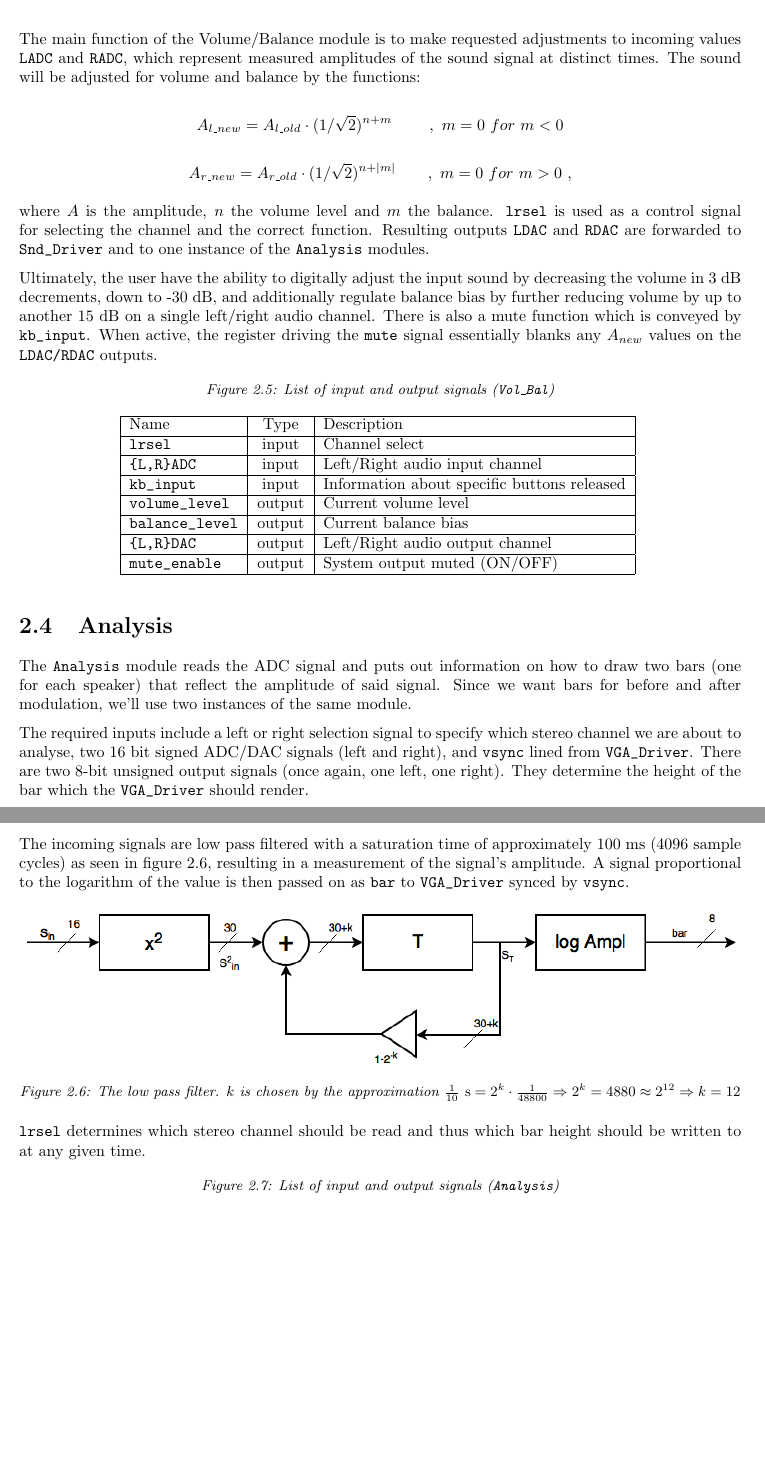
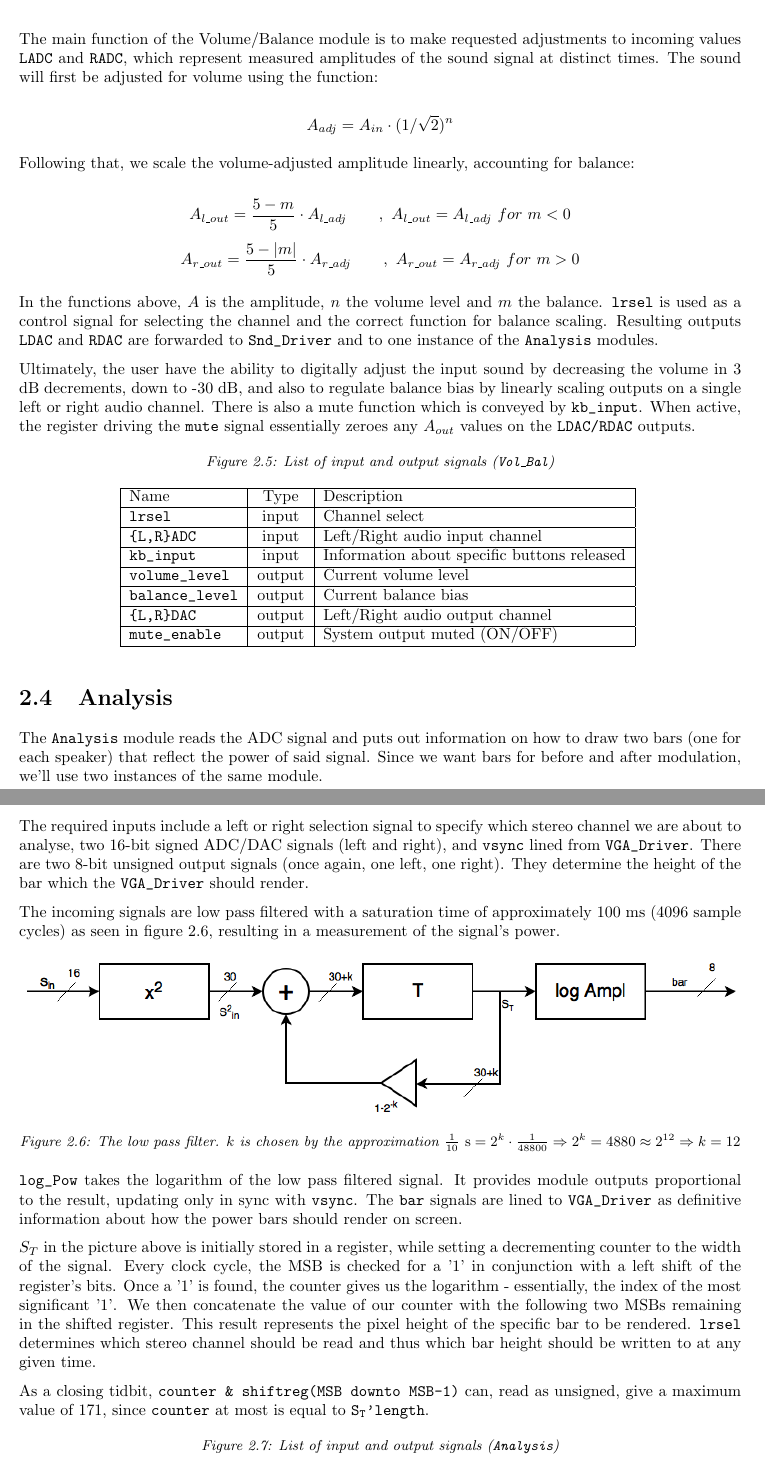
Before and after one commit to oscpe262/TSIU03.Project, a LaTeX thesis (Designspec/designspec.tex, which reads Designspec/tex/analysis.tex, Designspec/tex/volbal.tex): two parts of pages 6 and 7 of 11, joined at a grey line, cut so that both start at the same text, the shorter picture padded with empty space. Compiled offline with pdfLaTeX.

Commit message:
frääädag

```diff
--- a/Designspec/tex/analysis.tex
+++ b/Designspec/tex/analysis.tex
@@ -1,8 +1,8 @@
-The \verb=Analysis= module reads the ADC signal and puts out information on how to draw two bars (one for each speaker) that reflect the amplitude of said signal. Since we want bars for before and after modulation, we'll use two instances of the same module.
+The \verb=Analysis= module reads the ADC signal and puts out information on how to draw two bars (one for each speaker) that reflect the power of said signal. Since we want bars for before and after modulation, we'll use two instances of the same module.
 
-The required inputs include a left or right selection signal to specify which stereo channel we are about to analyse, two 16 bit signed ADC/DAC signals (left and right), and \verb=vsync= lined from \verb+VGA_Driver+. There are two 8-bit unsigned output signals (once again, one left, one right). They determine the height of the bar which the \verb=VGA_Driver= should render.
+The required inputs include a left or right selection signal to specify which stereo channel we are about to analyse, two 16-bit signed ADC/DAC signals (left and right), and \verb=vsync= lined from \verb+VGA_Driver+. There are two 8-bit unsigned output signals (once again, one left, one right). They determine the height of the bar which the \verb=VGA_Driver= should render.
 
-The incoming signals are low pass filtered with a saturation time of approximately 100 ms (4096 sample cycles) as seen in figure \ref{fig:lowpass}, resulting in a measurement of the signal's amplitude. A signal proportional to the logarithm of the value is then passed on as \verb+bar+ to \verb+VGA_Driver+ synced by \verb+vsync+.
+The incoming signals are low pass filtered with a saturation time of approximately 100 ms (4096 sample cycles) as seen in figure \ref{fig:lowpass}, resulting in a measurement of the signal's power.
 
 \begin{figure}[h]
 \centering
@@ -11,5 +11,8 @@ The incoming signals are low pass filtered with a saturation time of approximate
 \label{fig:lowpass}
 \end{figure}
 
+\verb=log_Pow= takes the logarithm of the low pass filtered signal. It provides module outputs proportional to the result, updating only in sync with \verb+vsync+. The \verb+bar+ signals are lined to \verb+VGA_Driver+ as definitive information about how the power bars should render on screen.
 
-\verb=lrsel= determines which stereo channel should be read and thus which bar height should be written to at any given time.
+$S_T$ in the picture above is initially stored in a register, while setting a decrementing counter to the width of the signal. Every clock cycle, the MSB is checked for a '1' in conjunction with a left shift of the register's bits. Once a '1' is found, the counter gives us the logarithm - essentially, the index of the most significant '1'. We then concatenate the value of our counter with the following two MSBs remaining in the shifted register. This result represents the pixel height of the specific bar to be rendered. \verb=lrsel= determines which stereo channel should be read and thus which bar height should be written to at any given time.
+
+As a closing tidbit, \verb=counter & shiftreg(MSB downto MSB-1)= can, read as unsigned, give a maximum value of 171, since \verb=counter= at most is equal to $\mathtt{S_T}$\verb='length=.
--- a/Designspec/tex/volbal.tex
+++ b/Designspec/tex/volbal.tex
@@ -7,11 +7,16 @@ The Volume/Balance module (\verb=Vol_Bal=) acts as the hub for processing incomi
   \label{fig:vol_bal}
 \end{figure}
 
-The main function of the Volume/Balance module is to make requested adjustments to incoming values \verb=LADC= and \verb=RADC=, which represent measured amplitudes of the sound signal at distinct times. The sound will be adjusted for volume and balance by the functions:
+The main function of the Volume/Balance module is to make requested adjustments to incoming values \verb=LADC= and \verb=RADC=, which represent measured amplitudes of the sound signal at distinct times. The sound will first be adjusted for volume using the function:
 
-\verb=   =$$A_{l\_new} = A_{l\_old} \cdot (1/\sqrt{2})^{n + m}\qquad\ ,\ m = 0\ for\ m < 0$$
-\verb=   =$$A_{r\_new} = A_{r\_old} \cdot (1/\sqrt{2})^{n + |m|}\qquad,\ m = 0\ for\ m > 0\ ,$$
+$$A_{adj} = A_{in} \cdot (1/\sqrt{2})^n$$
 
-where $A$ is the amplitude, $n$ the volume level and $m$ the balance. \verb=lrsel= is used as a control signal for selecting the channel and the correct function. Resulting outputs \verb=LDAC= and \verb=RDAC= are forwarded to \verb=Snd_Driver= and to one instance of the \verb=Analysis= modules.
+Following that, we scale the volume-adjusted amplitude linearly, accounting for balance:
 
-Ultimately, the user have the ability to digitally adjust the input sound by decreasing the volume in 3 dB decrements, down to -30 dB, and additionally regulate balance bias by further reducing volume by up to another 15 dB on a single left/right audio channel. There is also a mute function which is conveyed by \verb=kb_input=. When active, the register driving the \verb=mute= signal essentially blanks any $A_{new}$ values on the \verb=LDAC/RDAC= outputs.
+$$A_{l\_out} = \frac{5 - m}{5} \cdot A_{l\_adj}\qquad,\ A_{l\_out} = A_{l\_adj}\ for\ m < 0$$
+$$A_{r\_out} = \frac{5 - |m|}{5} \cdot A_{r\_adj}\qquad,\ A_{r\_out} = A_{r\_adj}\ for\ m > 0$$
+
+
+In the functions above, $A$ is the amplitude, $n$ the volume level and $m$ the balance. \verb=lrsel= is used as a control signal for selecting the channel and the correct function for balance scaling. Resulting outputs \verb=LDAC= and \verb=RDAC= are forwarded to \verb=Snd_Driver= and to one instance of the \verb=Analysis= modules.
+
+Ultimately, the user have the ability to digitally adjust the input sound by decreasing the volume in 3 dB decrements, down to -30 dB, and also to regulate balance bias by linearly scaling outputs on a single left or right audio channel. There is also a mute function which is conveyed by \verb=kb_input=. When active, the register driving the \verb=mute= signal essentially zeroes any $A_{out}$ values on the \verb=LDAC/RDAC= outputs.
```
Also changed, not shown: Designspec/tex/keyboard.tex (+1 -1 lines), Presentationer/tex/slides.tex (+1 -1 lines), Designspec/designspec.pdf, Designspec/fig/volbal.png, Presentationer/firstpres.pdf, Designspec/tex/volbal.tex (2 more changed lines), 3 other files.
